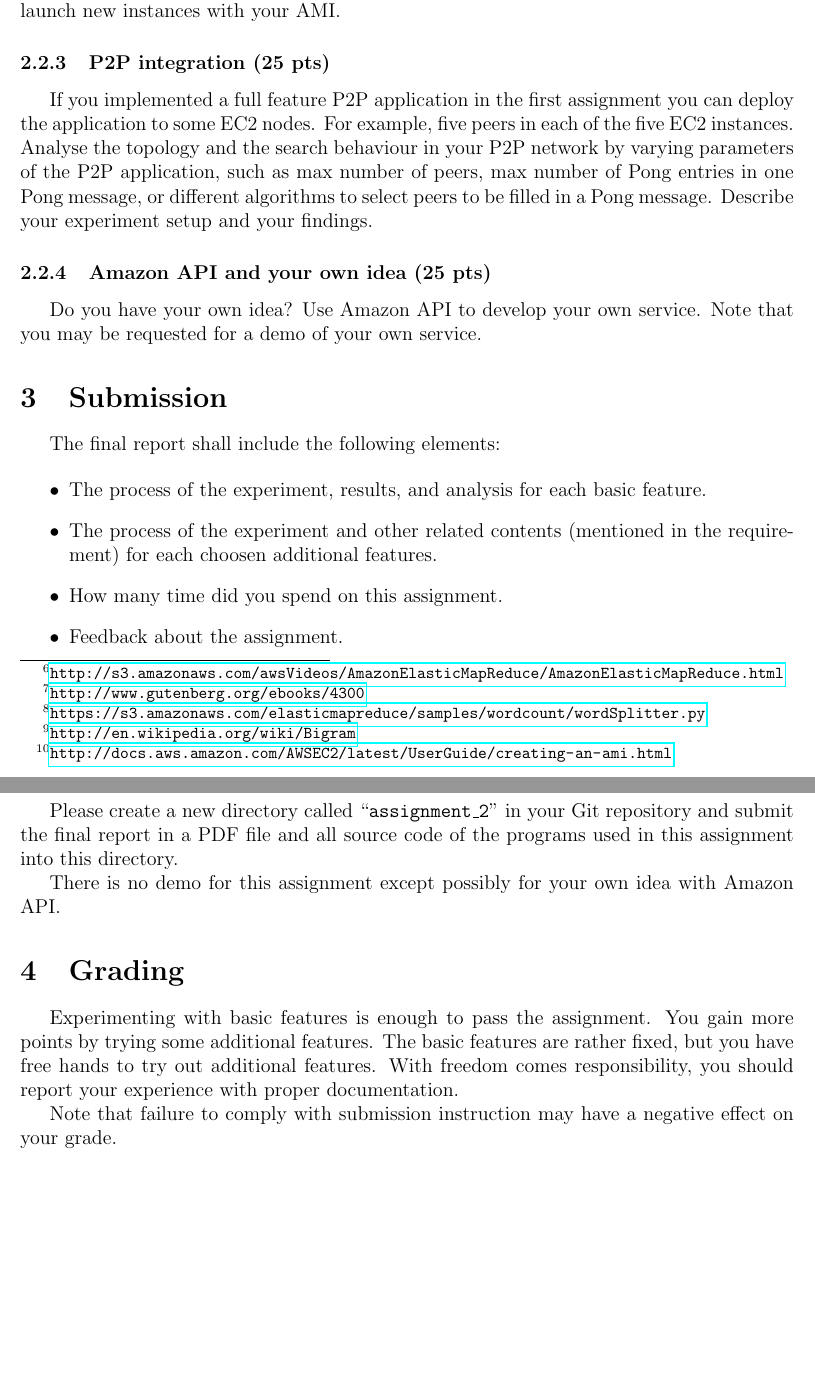
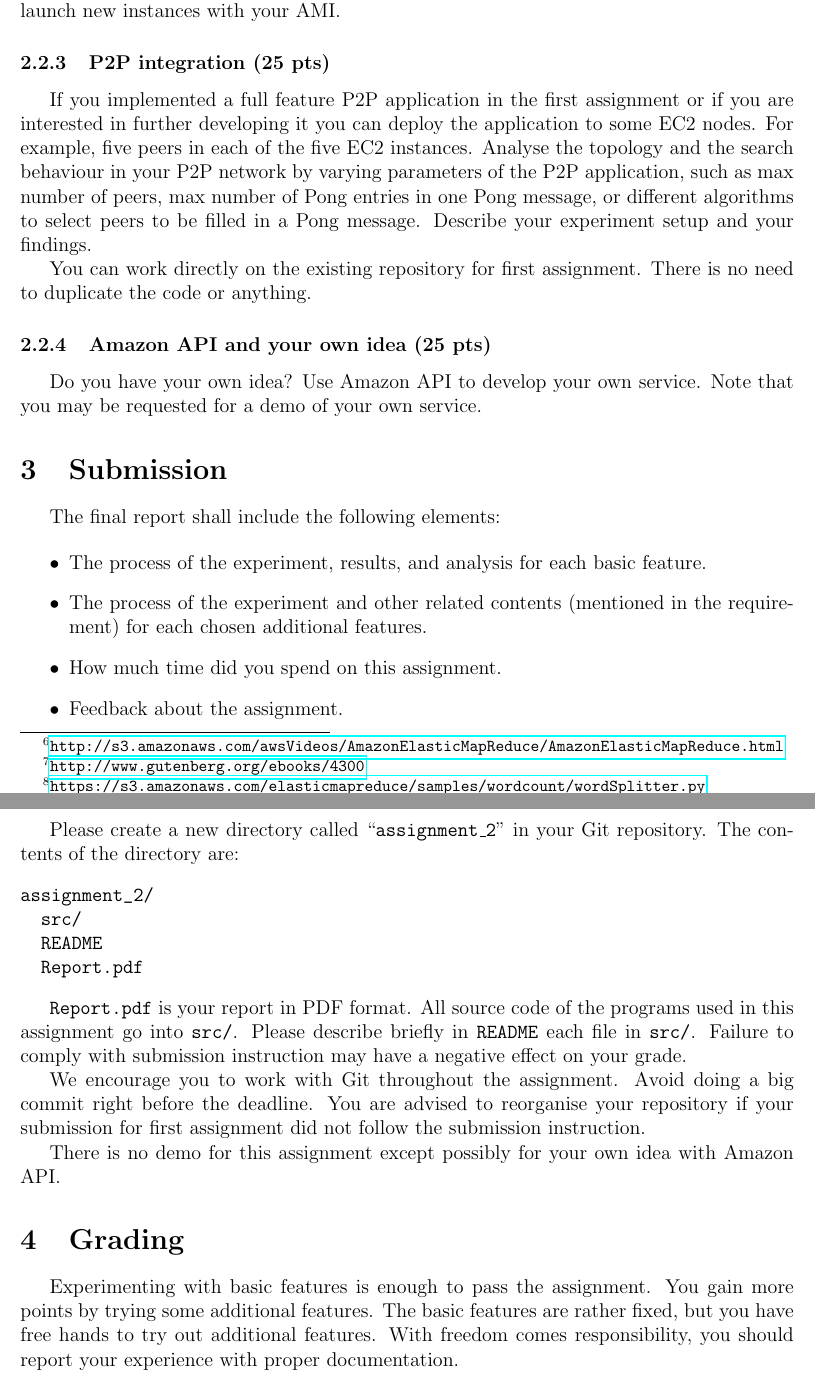
Before and after one commit to dyrobin/Assignments, a LaTeX problem sheet (AmazonAssignment.tex): two parts of pages 3 and 4 of 4, joined at a grey line, cut so that both start at the same text, the shorter picture padded with empty space. Compiled offline with pdfLaTeX.

Commit message:
revise Amazon TeX

```diff
--- a/AmazonAssignment.tex
+++ b/AmazonAssignment.tex
@@ -103,10 +103,13 @@ Experiment with the process of creating your own AMI.\footnote{\url{http://docs.
 Others should be able to launch new instances with your AMI.
 
 \subsubsection{P2P integration (25 pts)}
-If you implemented a full feature P2P application in the first assignment you can deploy the application to some EC2 nodes.
+If you implemented a full feature P2P application in the first assignment or if you are interested in further developing it you can deploy the application to some EC2 nodes.
 For example, five peers in each of the five EC2 instances.
 Analyse the topology and the search behaviour in your P2P network by varying parameters of the P2P application, such as max number of peers, max number of Pong entries in one Pong message, or different algorithms to select peers to be filled in a Pong message.
 Describe your experiment setup and your findings.
+
+You can work directly on the existing repository for first assignment.
+There is no need to duplicate the code or anything.
 
 \subsubsection{Amazon API and your own idea (25 pts)}
 Do you have your own idea?
@@ -118,12 +121,28 @@ The final report shall include the following elements:
 
 \begin{itemize}
 \item The process of the experiment, results, and analysis for each basic feature.
-\item The process of the experiment and other related contents (mentioned in the requirement) for each choosen additional features.
-\item How many time did you spend on this assignment.
+\item The process of the experiment and other related contents (mentioned in the requirement) for each chosen additional features.
+\item How much time did you spend on this assignment.
 \item Feedback about the assignment.
 \end{itemize}
 
-Please create a new directory called ``\texttt{assignment\_2}'' in your Git repository and submit the final report in a PDF file and all source code of the programs used in this assignment into this directory.
+Please create a new directory called ``\texttt{assignment\_2}'' in your Git repository.
+The contents of the directory are:
+\begin{verbatim}
+assignment_2/
+  src/
+  README
+  Report.pdf
+\end{verbatim}
+
+\texttt{Report.pdf} is your report in PDF format.
+All source code of the programs used in this assignment go into \texttt{src/}.
+Please describe briefly in \texttt{README} each file in \texttt{src/}.
+Failure to comply with submission instruction may have a negative effect on your grade.
+
+We encourage you to work with Git throughout the assignment.
+Avoid doing a big commit right before the deadline.
+You are advised to reorganise your repository if your submission for first assignment did not follow the submission instruction.
 
 There is no demo for this assignment except possibly for your own idea with Amazon API.
 
@@ -132,8 +151,6 @@ Experimenting with basic features is enough to pass the assignment.
 You gain more points by trying some additional features.
 The basic features are rather fixed, but you have free hands to try out additional features.
 With freedom comes responsibility, you should report your experience with proper documentation.
-
-Note that failure to comply with submission instruction may have a negative effect on your grade.
 
 \vskip 20pt
 
```
